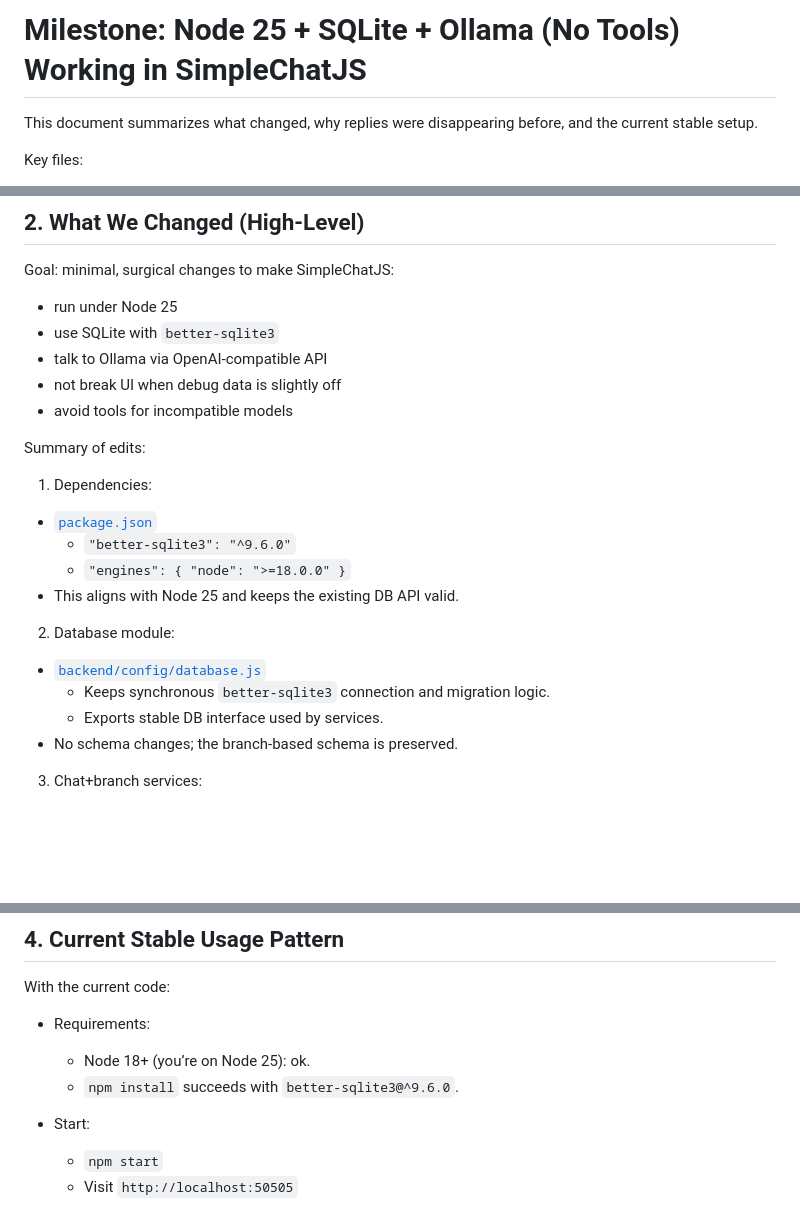
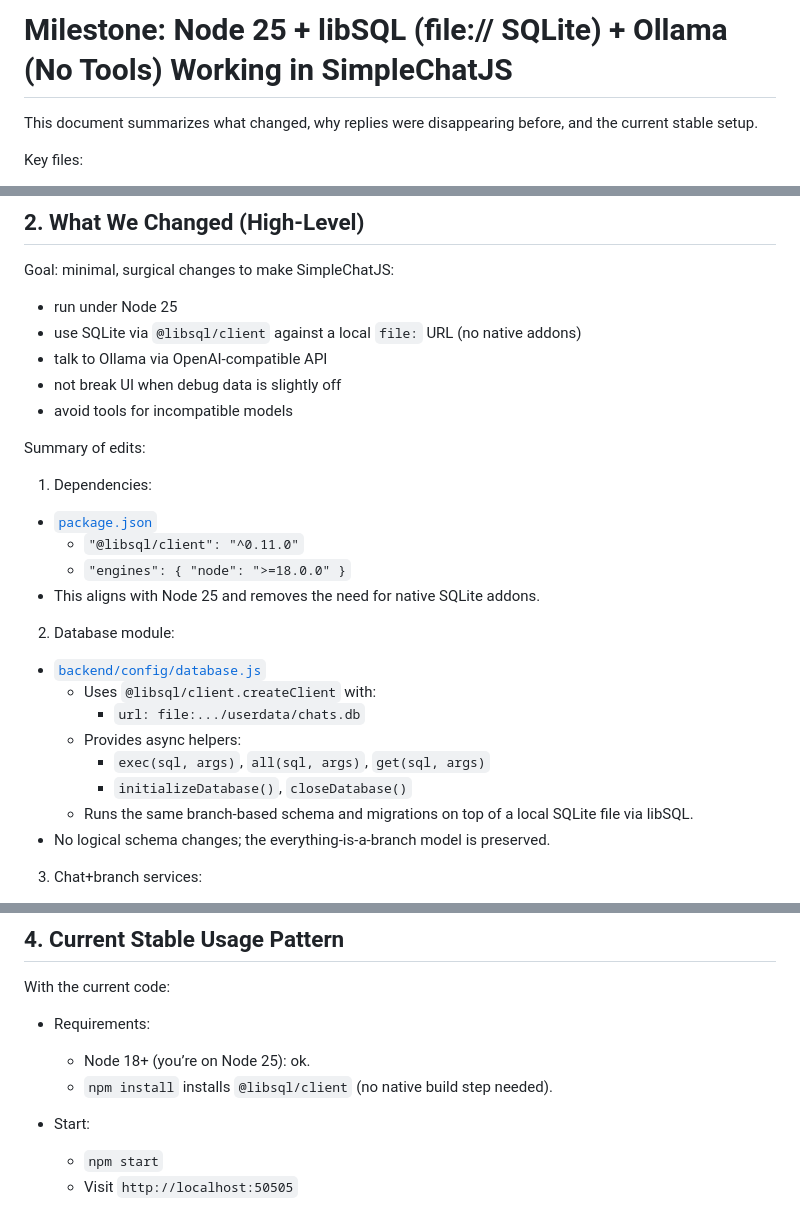
Before and after one commit to Tomobobo710/SimpleChatJS, a Markdown page: MILESTONE-NODE25-Ollama-NoTools.md, 3 parts joined by grey strips. Drawn GitHub-style; blank space fills up the shorter version.

Commit message:
fixed Milestone document

```diff
--- a/MILESTONE-NODE25-Ollama-NoTools.md
+++ b/MILESTONE-NODE25-Ollama-NoTools.md
@@ -1,4 +1,4 @@
-# Milestone: Node 25 + SQLite + Ollama (No Tools) Working in SimpleChatJS
+# Milestone: Node 25 + libSQL (file:// SQLite) + Ollama (No Tools) Working in SimpleChatJS
 
 This document summarizes what changed, why replies were disappearing before, and the current stable setup.
 
@@ -46,7 +46,7 @@ Initial symptoms:
 Goal: minimal, surgical changes to make SimpleChatJS:
 
 - run under Node 25
-- use SQLite with `better-sqlite3`
+- use SQLite via `@libsql/client` against a local `file:` URL (no native addons)
 - talk to Ollama via OpenAI-compatible API
 - not break UI when debug data is slightly off
 - avoid tools for incompatible models
@@ -55,15 +55,19 @@ Summary of edits:
 
 1) Dependencies:
 - [`package.json`](package.json:1)
-  - `"better-sqlite3": "^9.6.0"`
+  - `"@libsql/client": "^0.11.0"`
   - `"engines": { "node": ">=18.0.0" }`
-- This aligns with Node 25 and keeps the existing DB API valid.
+- This aligns with Node 25 and removes the need for native SQLite addons.
 
 2) Database module:
 - [`backend/config/database.js`](backend/config/database.js:1)
-  - Keeps synchronous `better-sqlite3` connection and migration logic.
-  - Exports stable DB interface used by services.
-- No schema changes; the branch-based schema is preserved.
+  - Uses `@libsql/client.createClient` with:
+    - `url: file:.../userdata/chats.db`
+  - Provides async helpers:
+    - `exec(sql, args)`, `all(sql, args)`, `get(sql, args)`
+    - `initializeDatabase()`, `closeDatabase()`
+  - Runs the same branch-based schema and migrations on top of a local SQLite file via libSQL.
+- No logical schema changes; the everything-is-a-branch model is preserved.
 
 3) Chat+branch services:
 - [`backend/services/chatService.js`](backend/services/chatService.js:1)
@@ -146,7 +150,7 @@ With the current code:
 
 - Requirements:
   - Node 18+ (you’re on Node 25): ok.
-  - `npm install` succeeds with `better-sqlite3@^9.6.0`.
+  - `npm install` installs `@libsql/client` (no native build step needed).
 
 - Start:
   - `npm start`
```
Also changed, not shown: other parts of MILESTONE-NODE25-Ollama-NoTools.md (+1 -1 lines).
